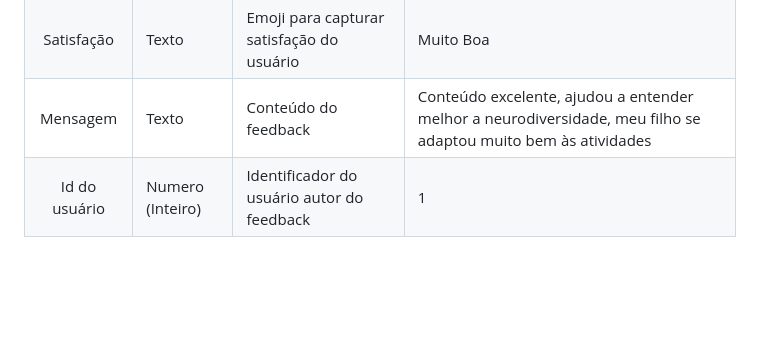
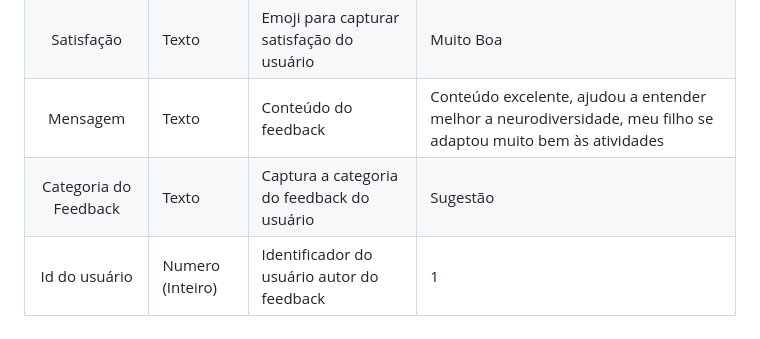
Before and after one commit to neurokidsg4/web-app, a Markdown page: docs/development.md, the part around the change. GitHub-like rendering; blank space fills up the shorter version.

Commit message:
Update development.md
adição tabela feedback

```diff
--- a/docs/development.md
+++ b/docs/development.md
@@ -62,4 +62,5 @@ As tabelas que se seguem apresentam os requisitos funcionais e não-funcionais q
 | Id             | Numero (Inteiro)  | Identificador único do feedback           | 1                                              |
 | Satisfação     | Texto             | Emoji para capturar satisfação do usuário | Muito Boa                                      |
 | Mensagem       | Texto             | Conteúdo do feedback                      | Conteúdo excelente, ajudou a entender melhor a neurodiversidade, meu filho se adaptou muito bem às atividades |
+| Categoria do Feedback | Texto | Captura a categoria do feedback do usuário | Sugestão                                           |
 | Id do usuário  | Numero (Inteiro)  | Identificador do usuário autor do feedback| 1                                              |
```
